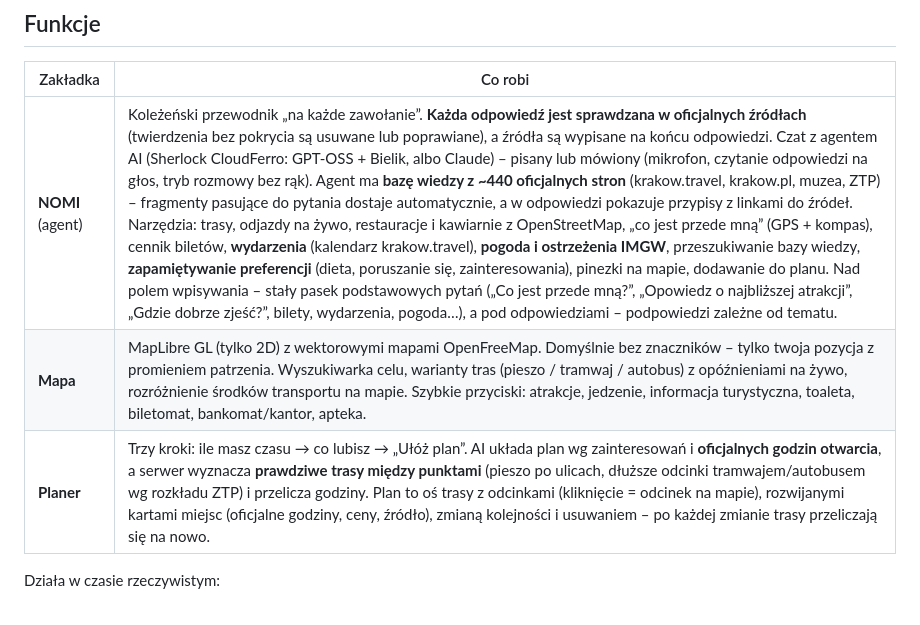
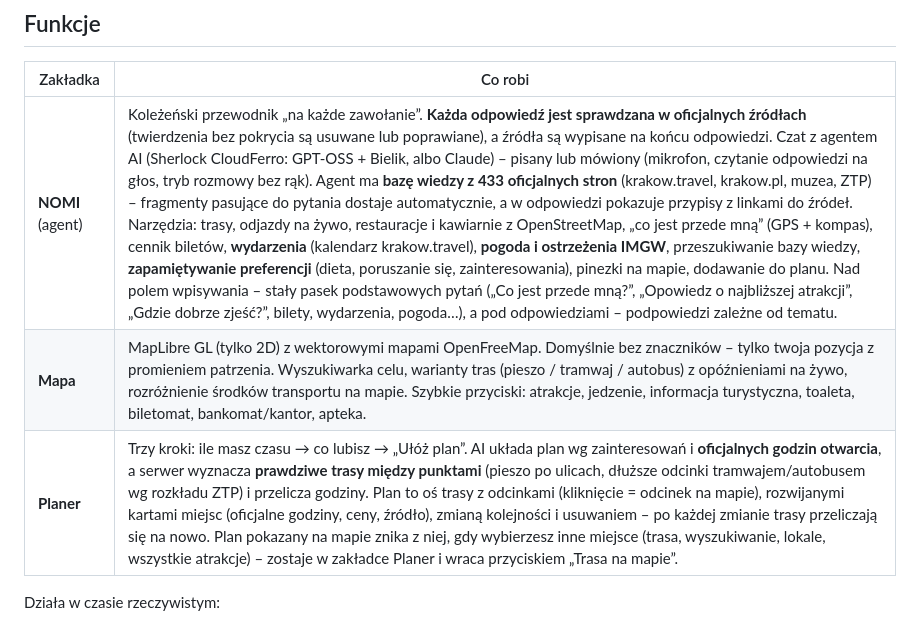
Before and after one commit to Ram-Pam-Pam/NOMI, a Markdown page: README.md, the part around one of its changes. Rendered like a GitHub page.

```diff
--- a/README.md
+++ b/README.md
@@ -6,9 +6,9 @@ Aplikacja webowa (PWA) dla turystów z agentem AI **NOMI** – tekstowym i głos
 
 | Zakładka | Co robi |
 |---|---|
-| **NOMI** (agent) | Koleżeński przewodnik „na każde zawołanie”. **Każda odpowiedź jest sprawdzana w oficjalnych źródłach** (twierdzenia bez pokrycia są usuwane lub poprawiane), a źródła są wypisane na końcu odpowiedzi. Czat z agentem AI (Sherlock CloudFerro: GPT-OSS + Bielik, albo Claude) – pisany lub mówiony (mikrofon, czytanie odpowiedzi na głos, tryb rozmowy bez rąk). Agent ma **bazę wiedzy z ~440 oficjalnych stron** (krakow.travel, krakow.pl, muzea, ZTP) – fragmenty pasujące do pytania dostaje automatycznie, a w odpowiedzi pokazuje przypisy z linkami do źródeł. Narzędzia: trasy, odjazdy na żywo, restauracje i kawiarnie z OpenStreetMap, „co jest przede mną” (GPS + kompas), cennik biletów, **wydarzenia** (kalendarz krakow.travel), **pogoda i ostrzeżenia IMGW**, przeszukiwanie bazy wiedzy, **zapamiętywanie preferencji** (dieta, poruszanie się, zainteresowania), pinezki na mapie, dodawanie do planu. Nad polem wpisywania – stały pasek podstawowych pytań („Co jest przede mną?”, „Opowiedz o najbliższej atrakcji”, „Gdzie dobrze zjeść?”, bilety, wydarzenia, pogoda…), a pod odpowiedziami – podpowiedzi zależne od tematu. |
+| **NOMI** (agent) | Koleżeński przewodnik „na każde zawołanie”. **Każda odpowiedź jest sprawdzana w oficjalnych źródłach** (twierdzenia bez pokrycia są usuwane lub poprawiane), a źródła są wypisane na końcu odpowiedzi. Czat z agentem AI (Sherlock CloudFerro: GPT-OSS + Bielik, albo Claude) – pisany lub mówiony (mikrofon, czytanie odpowiedzi na głos, tryb rozmowy bez rąk). Agent ma **bazę wiedzy z 433 oficjalnych stron** (krakow.travel, krakow.pl, muzea, ZTP) – fragmenty pasujące do pytania dostaje automatycznie, a w odpowiedzi pokazuje przypisy z linkami do źródeł. Narzędzia: trasy, odjazdy na żywo, restauracje i kawiarnie z OpenStreetMap, „co jest przede mną” (GPS + kompas), cennik biletów, **wydarzenia** (kalendarz krakow.travel), **pogoda i ostrzeżenia IMGW**, przeszukiwanie bazy wiedzy, **zapamiętywanie preferencji** (dieta, poruszanie się, zainteresowania), pinezki na mapie, dodawanie do planu. Nad polem wpisywania – stały pasek podstawowych pytań („Co jest przede mną?”, „Opowiedz o najbliższej atrakcji”, „Gdzie dobrze zjeść?”, bilety, wydarzenia, pogoda…), a pod odpowiedziami – podpowiedzi zależne od tematu. |
 | **Mapa** | MapLibre GL (tylko 2D) z wektorowymi mapami OpenFreeMap. Domyślnie bez znaczników – tylko twoja pozycja z promieniem patrzenia. Wyszukiwarka celu, warianty tras (pieszo / tramwaj / autobus) z opóźnieniami na żywo, rozróżnienie środków transportu na mapie. Szybkie przyciski: atrakcje, jedzenie, informacja turystyczna, toaleta, biletomat, bankomat/kantor, apteka. |
-| **Planer** | Trzy kroki: ile masz czasu → co lubisz → „Ułóż plan”. AI układa plan wg zainteresowań i **oficjalnych godzin otwarcia**, a serwer wyznacza **prawdziwe trasy między punktami** (pieszo po ulicach, dłuższe odcinki tramwajem/autobusem wg rozkładu ZTP) i przelicza godziny. Plan to oś trasy z odcinkami (kliknięcie = odcinek na mapie), rozwijanymi kartami miejsc (oficjalne godziny, ceny, źródło), zmianą kolejności i usuwaniem – po każdej zmianie trasy przeliczają się na nowo. |
+| **Planer** | Trzy kroki: ile masz czasu → co lubisz → „Ułóż plan”. AI układa plan wg zainteresowań i **oficjalnych godzin otwarcia**, a serwer wyznacza **prawdziwe trasy między punktami** (pieszo po ulicach, dłuższe odcinki tramwajem/autobusem wg rozkładu ZTP) i przelicza godziny. Plan to oś trasy z odcinkami (kliknięcie = odcinek na mapie), rozwijanymi kartami miejsc (oficjalne godziny, ceny, źródło), zmianą kolejności i usuwaniem – po każdej zmianie trasy przeliczają się na nowo. Plan pokazany na mapie znika z niej, gdy wybierzesz inne miejsce (trasa, wyszukiwanie, lokale, wszystkie atrakcje) – zostaje w zakładce Planer i wraca przyciskiem „Trasa na mapie”. |
 
 Działa w czasie rzeczywistym:
 - **Nawigacja krok po kroku** z komunikatami głosowymi („Za 40 m skręć w lewo”), strzałką wskazującą kierunek względem tego, gdzie patrzysz, wyznaczaniem nowej trasy po zboczeniu z obecnej oraz fazami „czekaj na tramwaj → jedziesz → wysiadasz na następnym”.
```
Also changed, not shown: other parts of README.md (+30 -14 lines).
